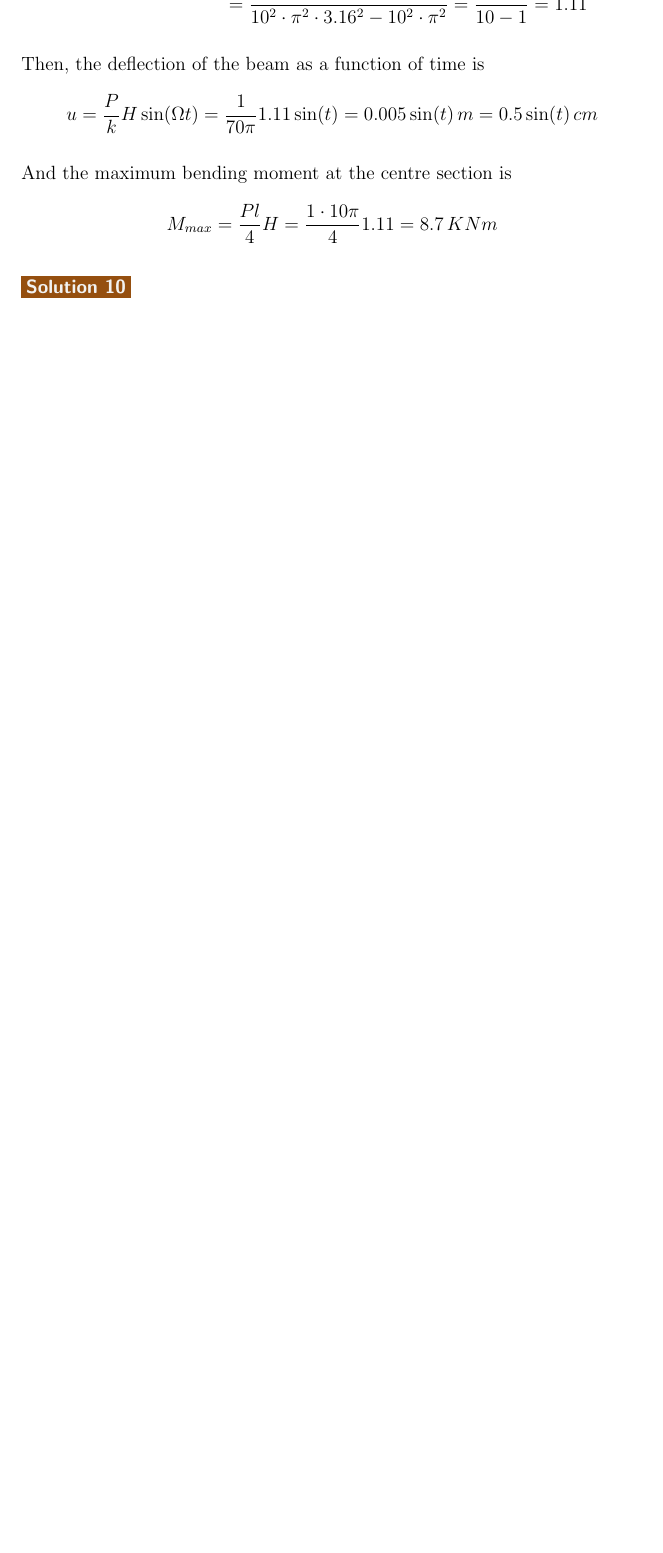
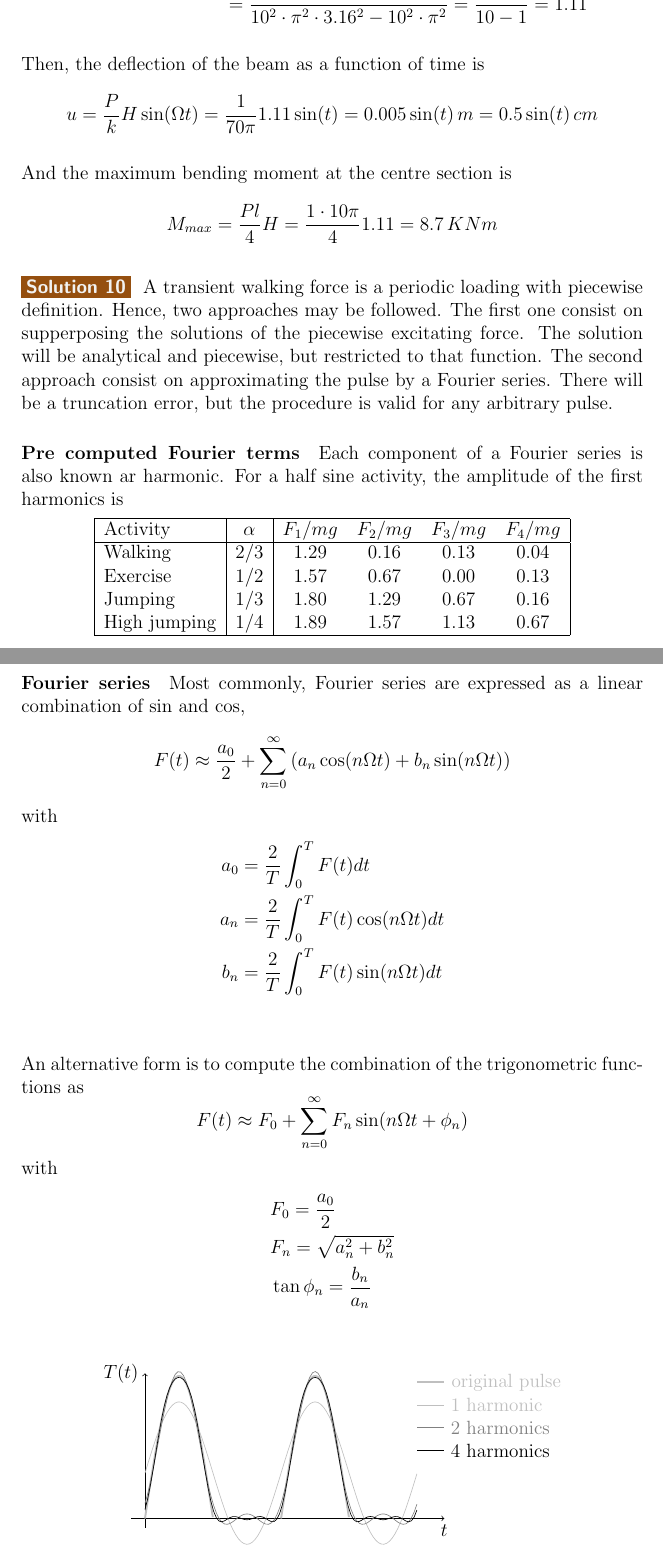
Before and after one commit to miguelmaso/dynamics, a LaTeX document (problems.tex, which reads include/forced_sdof_solutions.tex): part of page 17 of 19 before the commit and two parts of pages 17 and 18 of 21 after it, the two joined at a grey line, cut so that both start at the same text, the shorter picture padded with empty space. Compiled offline with pdfLaTeX.

Commit message:
add partial solution

```diff
--- a/include/forced_sdof_solutions.tex
+++ b/include/forced_sdof_solutions.tex
@@ -171,3 +171,65 @@ $$
 
 
 \solution{10}
+A transient walking force is a periodic loading with piecewise definition. Hence, two approaches may be followed. The first one consist on supperposing the solutions of the piecewise excitating force. The solution will be analytical and piecewise, but restricted to that function. The second approach consist on approximating the pulse by a Fourier series. There will be a truncation error, but the procedure is valid for any arbitrary pulse.
+
+\paragraph{Pre computed Fourier terms}
+Each component of a Fourier series is also known ar harmonic. For a half sine activity, the amplitude of the first harmonics is
+
+\begin{center}
+\begin{tabular}{|l|c|cccc|}
+    \hline
+    Activity & $\alpha$ & $F_1/mg$ & $F_2/mg$ & $F_3/mg$ & $F_4/mg$ \\ \hline
+    Walking  &    2/3   &   1.29   &   0.16   &   0.13   &   0.04   \\
+    Exercise &    1/2   &   1.57   &   0.67   &   0.00   &   0.13   \\
+    Jumping  &    1/3   &   1.80   &   1.29   &   0.67   &   0.16   \\
+    High jumping & 1/4  &   1.89   &   1.57   &   1.13   &   0.67   \\ \hline
+\end{tabular}
+\end{center}
+
+
+\paragraph{Fourier series}
+Most commonly, Fourier series are expressed as a linear combination of $\sin$ and $\cos$,
+$$
+F(t) \approx \frac{a_0}{2} + \sum_{n=0}^{\infty} \left(a_n\cos(n\Omega t) + b_n\sin(n\Omega t)\right)
+$$
+with
+\begin{align*}
+a_0 &= \frac{2}{T}\int_{0}^{T} F(t) dt \\
+a_n &= \frac{2}{T}\int_{0}^{T} F(t) \cos(n\Omega t) dt \\
+b_n &= \frac{2}{T}\int_{0}^{T} F(t) \sin(n\Omega t) dt \\
+\end{align*}
+
+An alternative form is to compute the combination of the trigonometric functions as
+$$
+F(t) \approx F_0 + \sum_{n=0}^{\infty} F_n\sin(n\Omega t + \phi_n)
+$$
+with
+\begin{align*}
+&F_0 = \frac{a_0}{2} \\
+&F_n = \sqrt{a_n^2 + b_n^2} \\
+&\tan\phi_n = \frac{b_n}{a_n} \\
+\end{align*}
+
+
+\begin{center}
+\begin{tikzpicture}[domain=0:2, xscale=3, samples=100]
+    \draw[->] (-0.1,0) -- (2.2,0) node[below] {$t$};
+    \draw[->] (0,-0.2) -- (0,3.2) node[left] {$T(t)$};
+
+    % \x r means to convert '\x' from degrees to radians:
+    \draw[very thick,lightgray,domain=0:0.5] plot (\x,{pi*sin(2*pi*\x r)});
+    \draw[very thick,lightgray,domain=1:1.5] plot (\x,{pi*sin(2*pi*\x r)});
+    \draw[lightgray] plot (\x,{1+1.57*sin(2*pi*\x r)});
+    \draw[gray] plot (\x,{1+1.57*sin(2*pi*\x r)-0.67*cos(4*pi*\x r)});
+    \draw[black] plot (\x,{1+1.57*sin(2*pi*\x r)-0.67*cos(4*pi*\x r)-0.13*cos(8*pi*\x r)});
+
+    \draw[very thick,lightgray] (2,3)   -- +(.2,0) node[right] {original pulse};
+    \draw[lightgray]            (2,2.5) -- +(.2,0) node[right] {1 harmonic};
+    \draw[gray]                 (2,2)   -- +(.2,0) node[right] {2 harmonics};
+    \draw[black]                (2,1.5) -- +(.2,0) node[right] {4 harmonics};
+\end{tikzpicture}
+\end{center}
+
+
+\paragraph{Discrete Fourier series}
```
